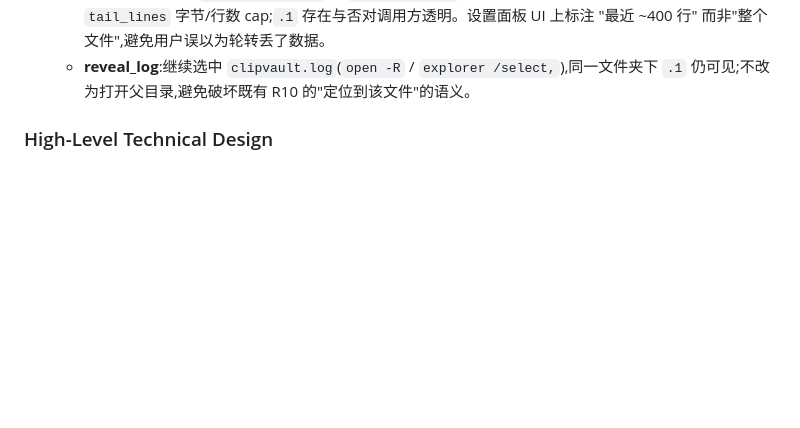
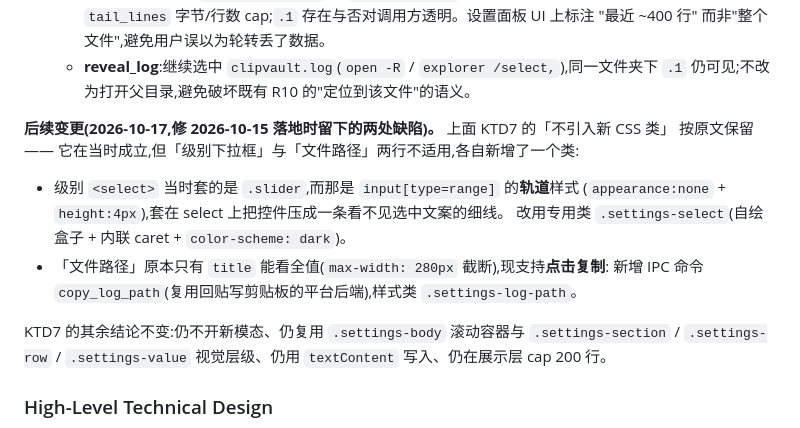
Before and after one commit to CarlJia/ClipVault, a Markdown page: docs/plans/2026-10-15-1642-feat-diagnostics-log-viewer-plan.md, the part around the change. Drawn GitHub-style; blank space fills up the shorter version.

Commit message:
docs(plan): 记下诊断日志区两处修复对 KTD7 的偏离
2026-10-15 的 KTD7 写了「不引入新 CSS 类,减少 styles.css 改面」,而级别下拉框与文件
路径两行各自新增了一个类(`.settings-select` / `.settings-log-path`)。按 KTD7 原文
不改的惯例,在 KTD 列表末尾补一段「后续变更」记下偏离原因与不变的其余结论,免得后来人
照 plan 把 select 改回 `.slider` —— 那正是这次缺陷的来源。

Co-Authored-By: Claude Opus 5 (1M context) <noreply@anthropic.com>

```diff
--- a/docs/plans/2026-10-15-1642-feat-diagnostics-log-viewer-plan.md
+++ b/docs/plans/2026-10-15-1642-feat-diagnostics-log-viewer-plan.md
@@ -105,6 +105,18 @@ date: 2026-10-15
   - **clear_log**:截断 `clipvault.log` 到 0 + 删除 `clipvault.log.1`(若存在),与 R12 的"清空所有日志"语义一致。
   - **read_log**:同时读 `clipvault.log.1` 与 `clipvault.log`(按时间顺序拼接,旧在前新在后),再走 `tail_lines` 字节/行数 cap;`.1` 存在与否对调用方透明。设置面板 UI 上标注 "最近 ~400 行" 而非"整个文件",避免用户误以为轮转丢了数据。
   - **reveal_log**:继续选中 `clipvault.log`(`open -R` / `explorer /select,`),同一文件夹下 `.1` 仍可见;不改为打开父目录,避免破坏既有 R10 的"定位到该文件"的语义。
+
+**后续变更(2026-10-17,修 2026-10-15 落地时留下的两处缺陷)。** 上面 KTD7 的「不引入新 CSS 类」
+按原文保留 —— 它在当时成立,但「级别下拉框」与「文件路径」两行不适用,各自新增了一个类:
+
+- 级别 `<select>` 当时套的是 `.slider`,而那是 `input[type=range]` 的**轨道**样式
+  (`appearance:none` + `height:4px`),套在 select 上把控件压成一条看不见选中文案的细线。
+  改用专用类 `.settings-select`(自绘盒子 + 内联 caret + `color-scheme: dark`)。
+- 「文件路径」原本只有 `title` 能看全值(`max-width: 280px` 截断),现支持**点击复制**:
+  新增 IPC 命令 `copy_log_path`(复用回贴写剪贴板的平台后端),样式类 `.settings-log-path`。
+
+KTD7 的其余结论不变:仍不开新模态、仍复用 `.settings-body` 滚动容器与 `.settings-section` /
+`.settings-row` / `.settings-value` 视觉层级、仍用 `textContent` 写入、仍在展示层 cap 200 行。
 
 ### High-Level Technical Design
 
```
